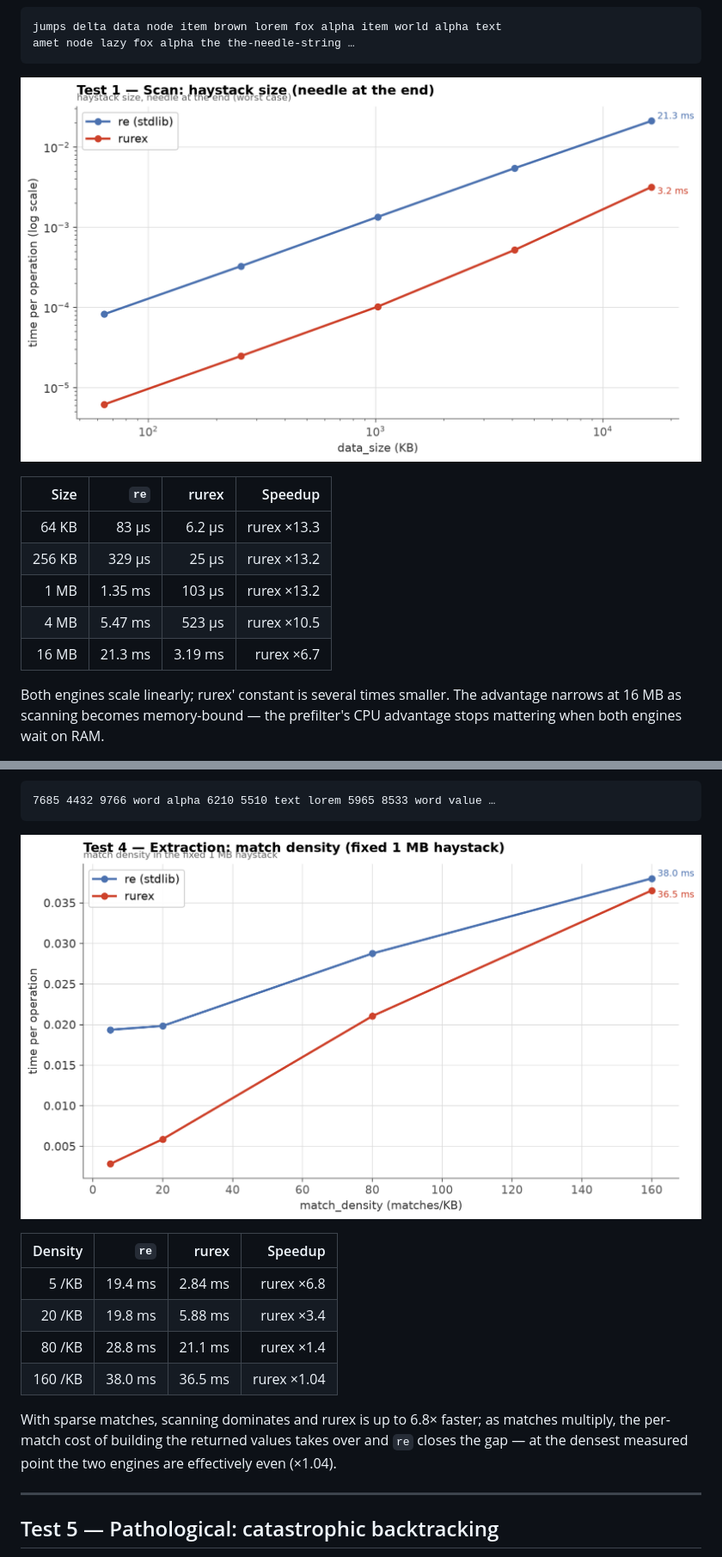
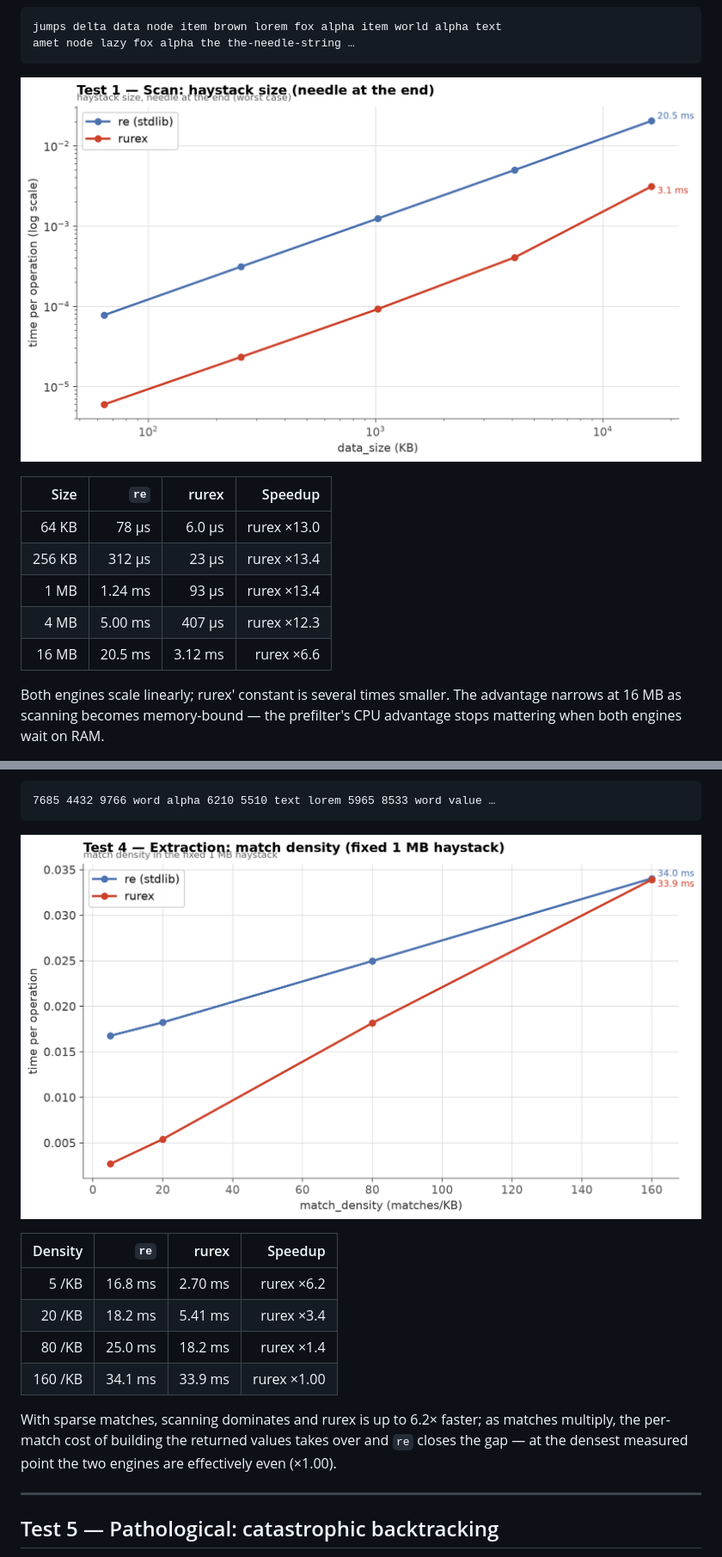
Before and after one commit to lorien/rurex, a Markdown page: docs/benchmarks.md, 2 parts joined by grey strips. Shown at 86% size. Rendered like a GitHub page; pictures changed too: docs/img/bench_extract_density_match_density.png, docs/img/bench_scan_size_data_size.png.

```diff
--- a/docs/benchmarks.md
+++ b/docs/benchmarks.md
@@ -84,11 +84,11 @@ amet node lazy fox alpha the the-needle-string …
 
 | Size | `re` | rurex | Speedup |
 |---:|---:|---:|---:|
-| 64 KB | 83 µs | 6.2 µs | rurex ×13.3 |
-| 256 KB | 329 µs | 25 µs | rurex ×13.2 |
-| 1 MB | 1.35 ms | 103 µs | rurex ×13.2 |
-| 4 MB | 5.47 ms | 523 µs | rurex ×10.5 |
-| 16 MB | 21.3 ms | 3.19 ms | rurex ×6.7 |
+| 64 KB | 78 µs | 6.0 µs | rurex ×13.0 |
+| 256 KB | 312 µs | 23 µs | rurex ×13.4 |
+| 1 MB | 1.24 ms | 93 µs | rurex ×13.4 |
+| 4 MB | 5.00 ms | 407 µs | rurex ×12.3 |
+| 16 MB | 20.5 ms | 3.12 ms | rurex ×6.6 |
 
 Both engines scale linearly; rurex' constant is several times smaller.
 The advantage narrows at 16 MB as scanning becomes memory-bound — the
@@ -195,15 +195,15 @@ r"\d{3,4}"
 
 | Density | `re` | rurex | Speedup |
 |---:|---:|---:|---:|
-| 5 /KB | 19.4 ms | 2.84 ms | rurex ×6.8 |
-| 20 /KB | 19.8 ms | 5.88 ms | rurex ×3.4 |
-| 80 /KB | 28.8 ms | 21.1 ms | rurex ×1.4 |
-| 160 /KB | 38.0 ms | 36.5 ms | rurex ×1.04 |
+| 5 /KB | 16.8 ms | 2.70 ms | rurex ×6.2 |
+| 20 /KB | 18.2 ms | 5.41 ms | rurex ×3.4 |
+| 80 /KB | 25.0 ms | 18.2 ms | rurex ×1.4 |
+| 160 /KB | 34.1 ms | 33.9 ms | rurex ×1.00 |
 
-With sparse matches, scanning dominates and rurex is up to 6.8×
+With sparse matches, scanning dominates and rurex is up to 6.2×
 faster; as matches multiply, the per-match cost of building the
 returned values takes over and `re` closes the gap — at the densest
-measured point the two engines are effectively even (×1.04).
+measured point the two engines are effectively even (×1.00).
 
 ---
 
```
Also changed, not shown: other parts of docs/benchmarks.md (+22 -22 lines), docs/img/bench_extract_size_data_size.png, docs/img/bench_pathological_input_length.png, docs/img/bench_scan_position_match_position.png, 1 other file.
